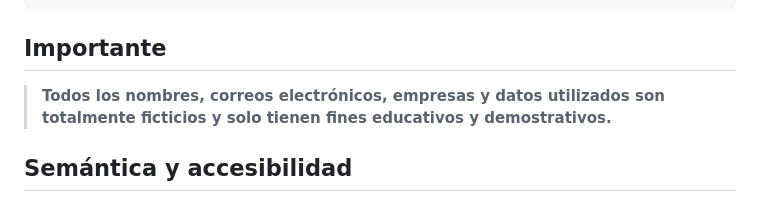
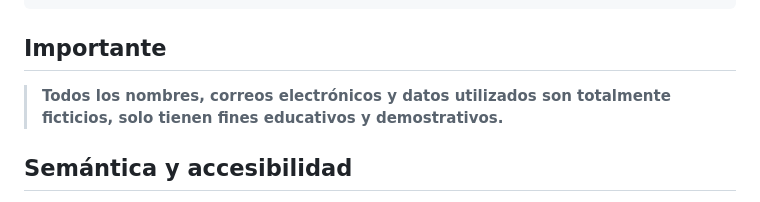
Before and after one commit to ValeriaHV/Dashboard-Administrativo, a Markdown page: README.md, the part around the change. Rendered like a GitHub page.

```diff
--- a/README.md
+++ b/README.md
@@ -36,7 +36,7 @@ Este dashboard es una simulación de un sistema administrativo para gestión de
 
 ## Importante
 
-> **Todos los nombres, correos electrónicos, empresas y datos utilizados son totalmente ficticios y solo tienen fines educativos y demostrativos.**
+> **Todos los nombres, correos electrónicos  y datos utilizados son totalmente ficticios, solo tienen fines educativos y demostrativos.**
 
 ## Semántica y accesibilidad
 
```
